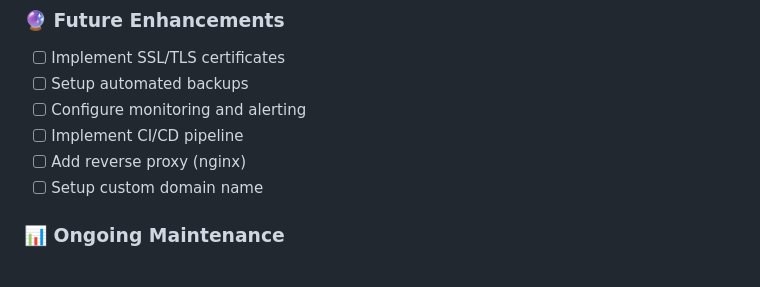
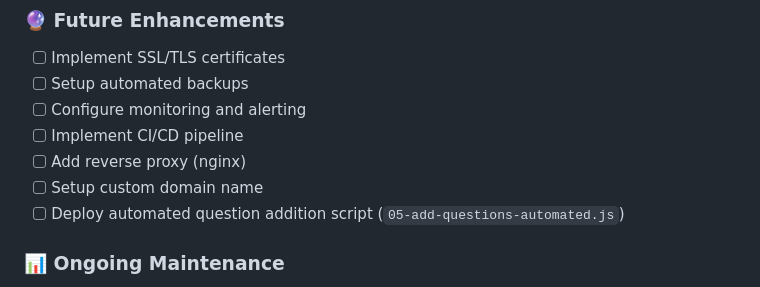
Before and after one commit to ShubhamChouksey123/quiz-website, a Markdown page: oci-deployment/docs/deployment-checklist.md, the part around the change. Drawn GitHub-style.

```diff
--- a/oci-deployment/docs/deployment-checklist.md
+++ b/oci-deployment/docs/deployment-checklist.md
@@ -204,6 +204,7 @@ sudo rm -rf /opt/quiz-app/data/postgres/*
 - [ ] Implement CI/CD pipeline
 - [ ] Add reverse proxy (nginx)
 - [ ] Setup custom domain name
+- [ ] Deploy automated question addition script (`05-add-questions-automated.js`)
 
 ### 📊 Ongoing Maintenance
 - [ ] Regular security updates
```
Also changed, not shown: specs/05-automated-question-addition-plan.md (added, +232 -0 lines), specs/README.md (+1 -0 lines).
